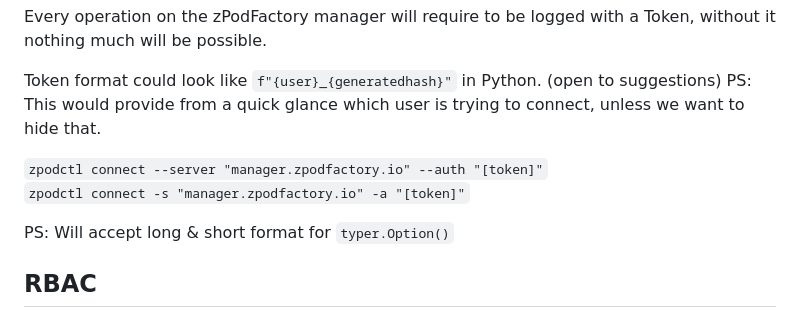
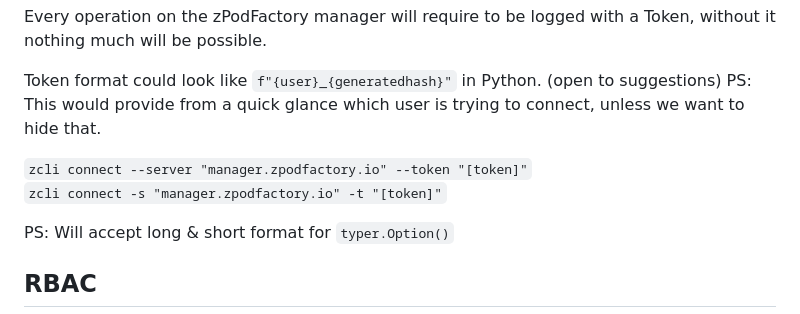
Before and after one commit to zPodFactory/zpodcore, a Markdown page: zpodcli/README.md, the part around the change printed below. Rendered like a GitHub page.

```diff
--- a/zpodcli/README.md
+++ b/zpodcli/README.md
@@ -12,8 +12,8 @@ Every operation on the zPodFactory manager will require to be logged with a Toke
 Token format could look like `f"{user}_{generatedhash}"` in Python. (open to suggestions)
 PS: This would provide from a quick glance which user is trying to connect, unless we want to hide that.
 
-`zpodctl connect --server "manager.zpodfactory.io" --auth "[token]"`
-`zpodctl connect -s "manager.zpodfactory.io" -a "[token]"`
+`zcli connect --server "manager.zpodfactory.io" --token "[token]"`
+`zcli connect -s "manager.zpodfactory.io" -t "[token]"`
 
 PS: Will accept long & short format for `typer.Option()`
 
```
Also changed, not shown: other parts of zpodcli/README.md (+44 -46 lines).
